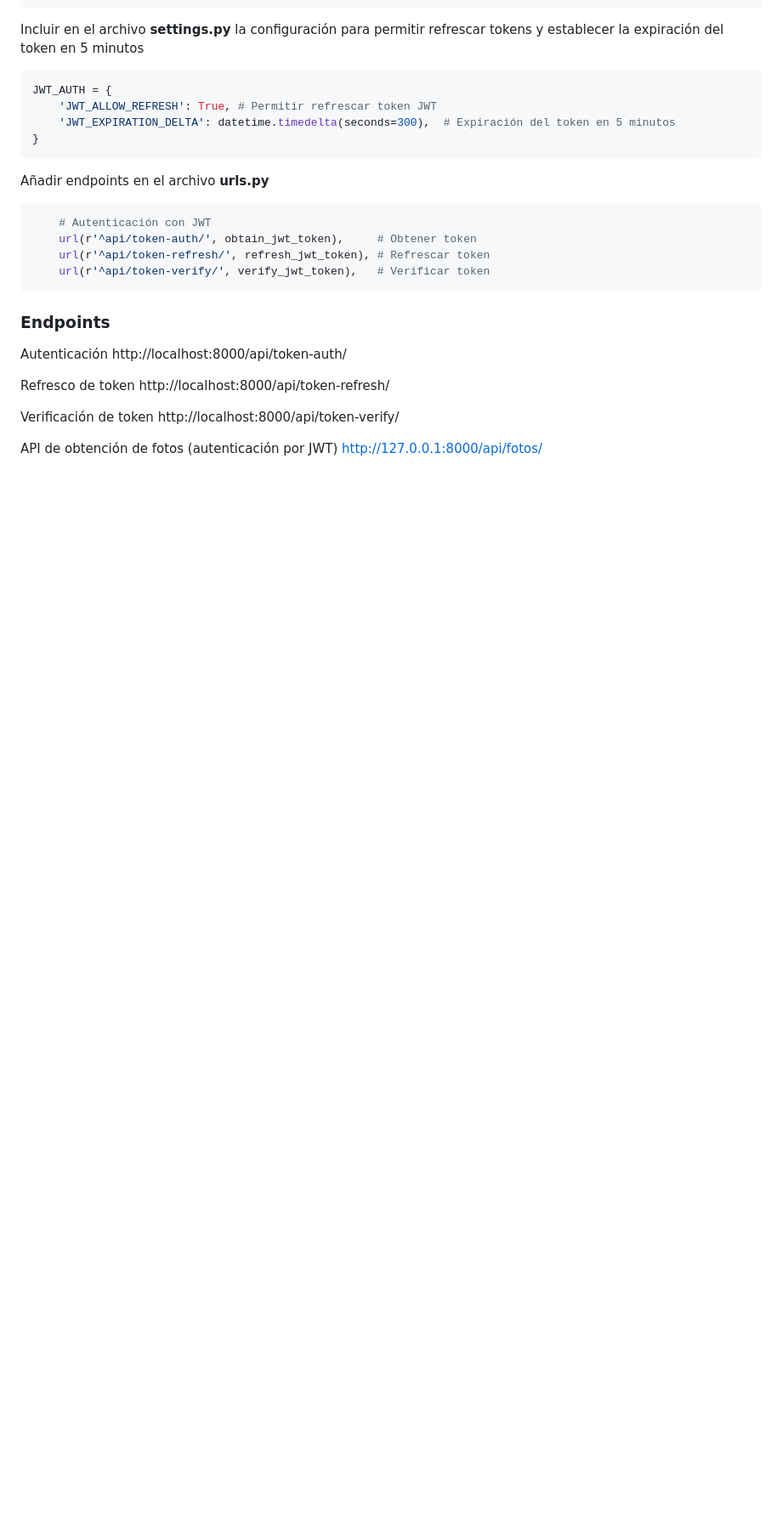
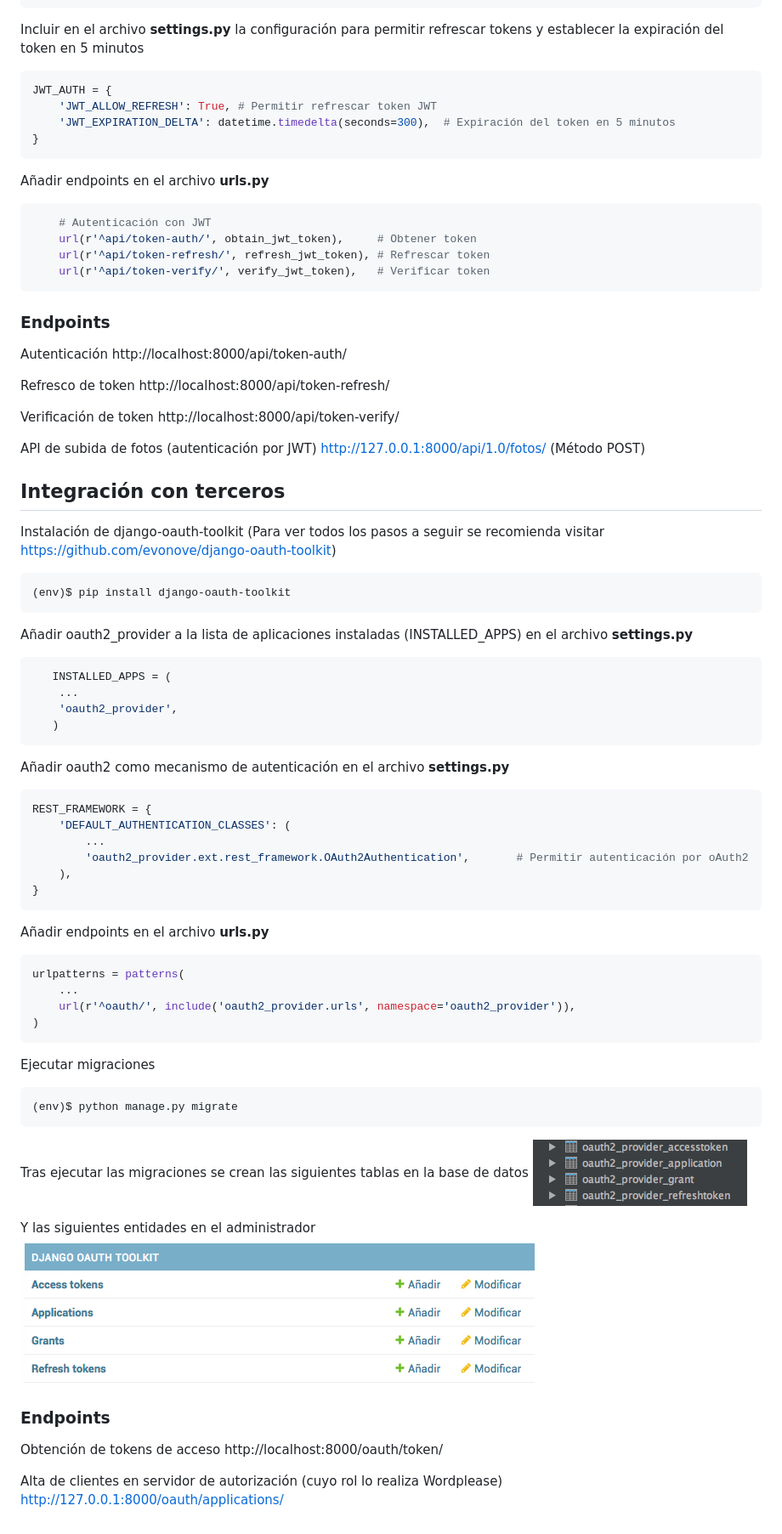
Before and after one commit to dmpinero/practica_Python_Django_Avanzado, a Markdown page: README.md, the part around the change. Shown: that part at 85% size. Rendered like a GitHub page; pictures changed too: docs/oauth2.png (added), docs/oauth2_admin.png (added); blank space fills up the shorter version.

Commit message:
Implementación de una parte de oAuth2

````diff
--- a/README.md
+++ b/README.md
@@ -167,5 +167,56 @@ http://localhost:8000/api/token-refresh/
 Verificación de token
 http://localhost:8000/api/token-verify/
 
-API de obtención de fotos (autenticación por JWT)
-http://127.0.0.1:8000/api/fotos/
+API de subida de fotos (autenticación por JWT)
+http://127.0.0.1:8000/api/1.0/fotos/ (Método POST)
+
+
+## Integración con terceros
+Instalación de django-oauth-toolkit (Para ver todos los pasos a seguir se recomienda visitar https://github.com/evonove/django-oauth-toolkit)
+```
+(env)$ pip install django-oauth-toolkit
+```
+
+Añadir oauth2_provider a la lista de aplicaciones instaladas (INSTALLED_APPS) en el archivo **settings.py**
+```python
+   INSTALLED_APPS = (
+    ...
+    'oauth2_provider',
+   )
+```
+
+Añadir oauth2 como mecanismo de autenticación  en el archivo **settings.py**
+```python
+REST_FRAMEWORK = {
+    'DEFAULT_AUTHENTICATION_CLASSES': (
+        ...
+        'oauth2_provider.ext.rest_framework.OAuth2Authentication',       # Permitir autenticación por oAuth2
+    ),
+}
+```
+
+Añadir endpoints en el archivo **urls.py**
+```python
+urlpatterns = patterns(
+    ...
+    url(r'^oauth/', include('oauth2_provider.urls', namespace='oauth2_provider')),
+)
+```
+
+Ejecutar migraciones
+```python
+(env)$ python manage.py migrate
+```
+
+Tras ejecutar las migraciones se crean las siguientes tablas en la base de datos
+![Modelo de datos oauth2](docs/oauth2.png)
+
+Y las siguientes entidades en el administrador
+![Modelo de datos oauth2 admin Django](docs/oauth2_admin.png)
+
+### Endpoints
+Obtención de tokens de acceso
+http://localhost:8000/oauth/token/
+
+Alta de clientes en servidor de autorización (cuyo rol lo realiza Wordplease)
+http://127.0.0.1:8000/oauth/applications/
````
Also changed, not shown: 10 other files.
